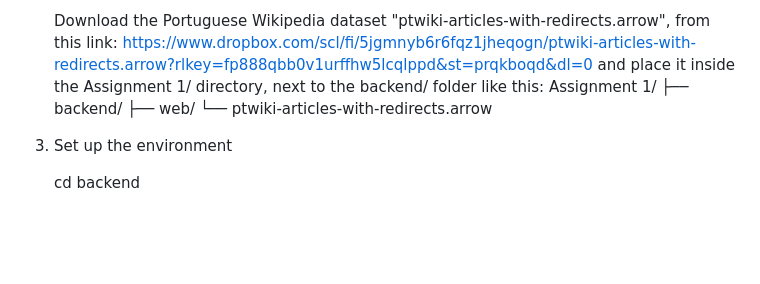
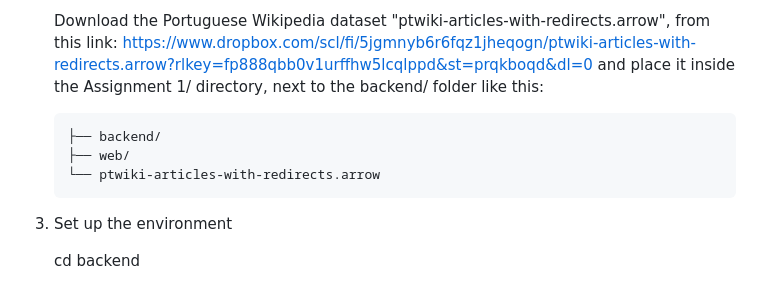
Before and after one commit to Nihalfateen/Searchio, a Markdown page: README.md, the part around the change. Drawn GitHub-style; blank space fills up the shorter version.

````diff
--- a/README.md
+++ b/README.md
@@ -91,11 +91,11 @@ How to Run
 	Download the Portuguese Wikipedia dataset "ptwiki-articles-with-redirects.arrow", from this link:
 	https://www.dropbox.com/scl/fi/5jgmnyb6r6fqz1jheqogn/ptwiki-articles-with-redirects.arrow?rlkey=fp888qbb0v1urffhw5lcqlppd&st=prqkboqd&dl=0
 	and place it inside the Assignment 1/ directory, next to the backend/ folder like this:
-	Assignment 1/
+	```text
 	├── backend/
 	├── web/
 	└── ptwiki-articles-with-redirects.arrow
-
+    ```
 4. Set up the environment
 
    cd backend
````
